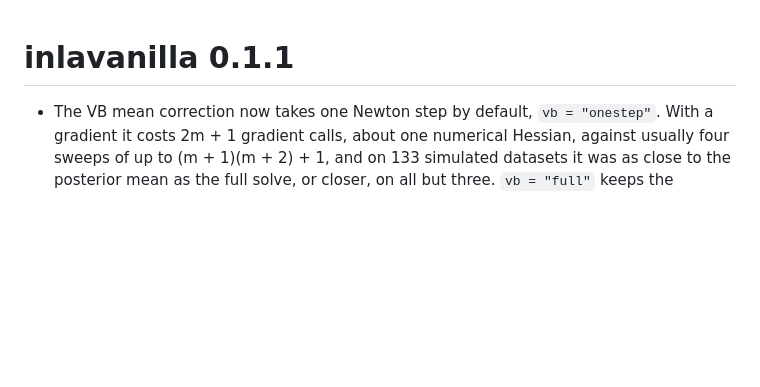
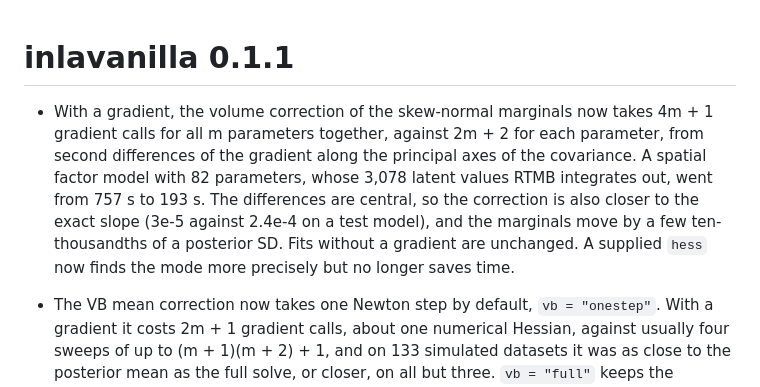
Before and after one commit to haziqj/inlavanilla, a Markdown page: NEWS.md, the part around the change. Drawn GitHub-style; blank space fills up the shorter version.

Commit message:
Add a NEWS item for the batched volume correction

```diff
--- a/NEWS.md
+++ b/NEWS.md
@@ -1,4 +1,14 @@
 # inlavanilla 0.1.1
+
+* With a gradient, the volume correction of the skew-normal marginals now takes
+  4m + 1 gradient calls for all m parameters together, against 2m + 2 for each
+  parameter, from second differences of the gradient along the principal axes
+  of the covariance. A spatial factor model with 82 parameters, whose 3,078
+  latent values RTMB integrates out, went from 757 s to 193 s. The differences
+  are central, so the correction is also closer to the exact slope (3e-5
+  against 2.4e-4 on a test model), and the marginals move by a few
+  ten-thousandths of a posterior SD. Fits without a gradient are unchanged. A
+  supplied `hess` now finds the mode more precisely but no longer saves time.
 
 * The VB mean correction now takes one Newton step by default, `vb =
   "onestep"`. With a gradient it costs 2m + 1 gradient calls, about one
```
